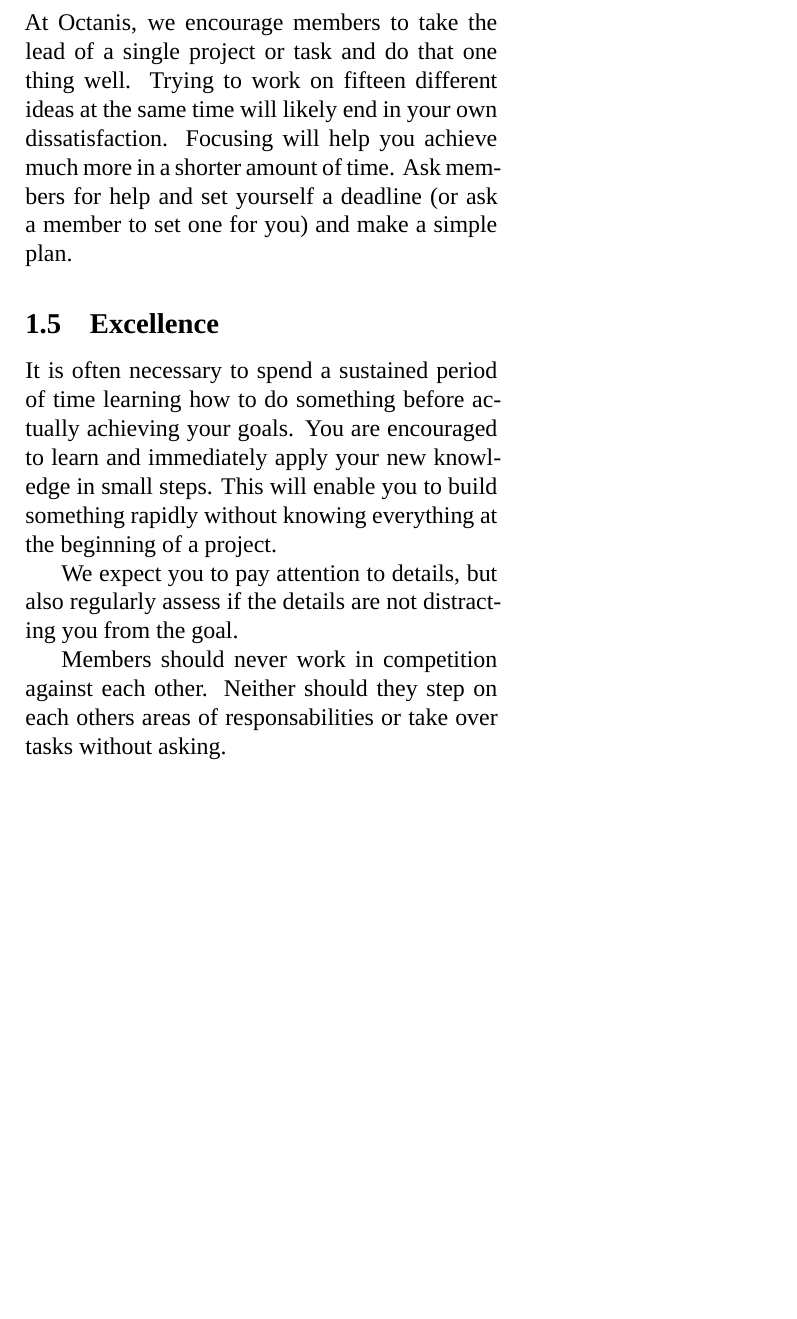
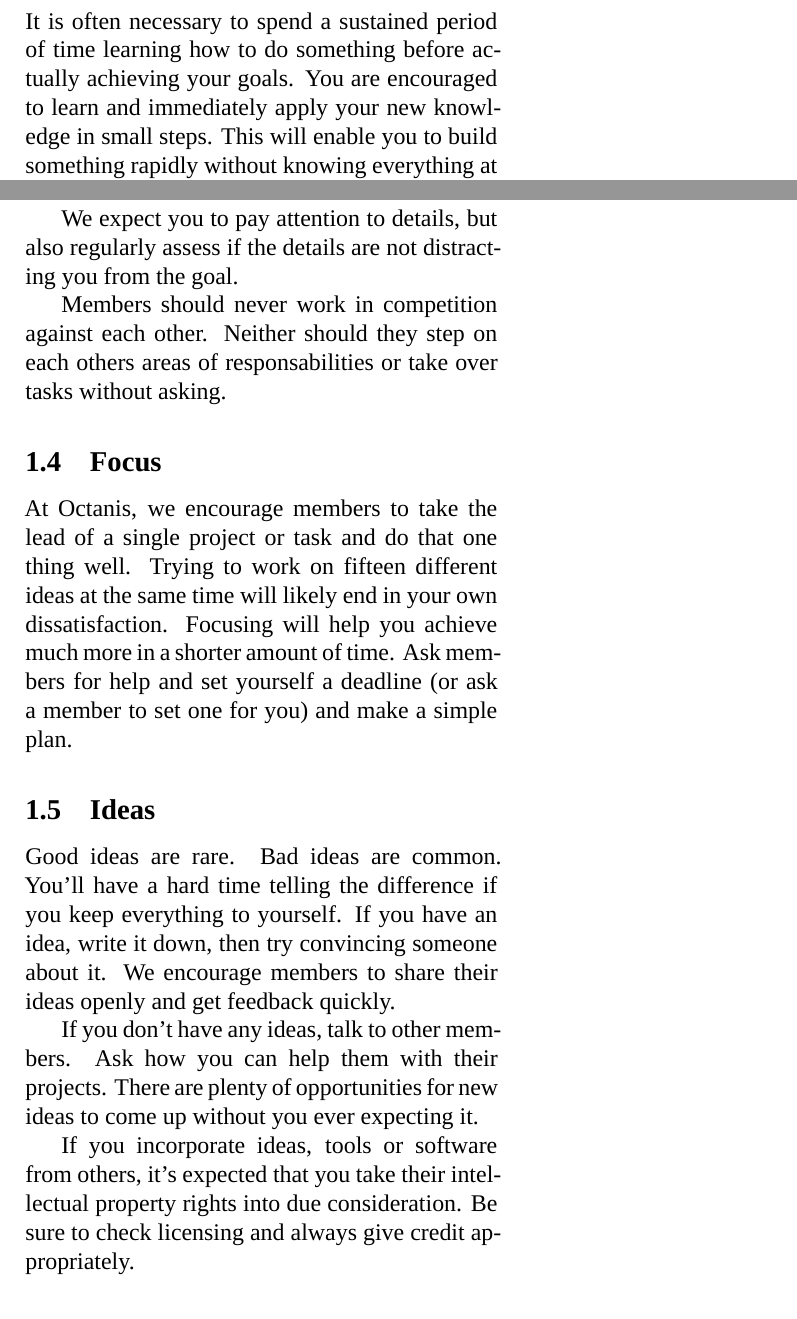
Before and after one commit to octanisorg/code_of_conduct, a LaTeX document (code_of_conduct_english_french.tex): part of page 2 of 3 before the commit and two parts of pages 1 and 2 of 3 after it, the two joined at a grey line, cut so that both start at the same text, the shorter picture padded with empty space. Compiled offline with XeLaTeX; a missing font is replaced by an installed copy or a similar font.

Commit message:
Ideas section added

```diff
--- a/code_of_conduct_english_french.tex
+++ b/code_of_conduct_english_french.tex
@@ -52,6 +52,31 @@
 	Have a sense of urgency and have the courage to question conventional wisdom. Be open minded and have the flexibility to broaden your experience by learning new skills. Be responsable for the progress of any tasks that you take on. If you are taking the lead of a project, you are responsible for looking after and guiding members who are helping you.
 
 
+\english
+	\subsection{Excellence}
+ 	It is often necessary to spend a sustained period of time learning how to do something before actually achieving your goals. You are encouraged to learn and immediately apply your new knowledge in small steps. This will enable you to build something rapidly without knowing everything at the beginning of a project.
+
+ 	We expect you to pay attention to details, but also regularly assess if the details are not distracting you from the goal.
+
+	Members should never work in competition against each other. Neither should they step on each others areas of responsabilities or take over tasks without asking.
+
+
+\english
+	\subsection{Focus}
+	At Octanis, we encourage members to take the lead of a single project or task and do that one thing well. Trying to work on fifteen different ideas at the same time will likely end in your own dissatisfaction. Focusing will help you achieve much more in a shorter amount of time. Ask members for help and set yourself a deadline (or ask a member to set one for you) and make a simple plan.
+
+
+
+
+
+\english
+	\subsection{Ideas}
+	Good ideas are rare. Bad ideas are common. You'll have a hard time telling the difference if you keep everything to yourself.
+	If you have an idea, write it down, then try convincing someone about it. We encourage members to share their ideas openly and get feedback quickly.
+
+	If you don't have any ideas, talk to other members. Ask how you can help them with their projects. There are plenty of opportunities for new ideas to come up without you ever expecting it.
+
+	If you incorporate ideas, tools or software from others, it's expected that you take their intellectual property rights into due consideration. Be sure to check licensing and always give credit appropriately.
 
 \english
 	\subsection{Respect}
@@ -62,33 +87,6 @@
  	We try to refrain from unproductive and emotional arguments and we always come to an agreement.
 
 
-
-
-\english
-	\subsection{Focus}
-	At Octanis, we encourage members to take the lead of a single project or task and do that one thing well. Trying to work on fifteen different ideas at the same time will likely end in your own dissatisfaction. Focusing will help you achieve much more in a shorter amount of time. Ask members for help and set yourself a deadline (or ask a member to set one for you) and make a simple plan.
-
-
-
-\english
-	\subsection{Excellence}
- 	It is often necessary to spend a sustained period of time learning how to do something before actually achieving your goals. You are encouraged to learn and immediately apply your new knowledge in small steps. This will enable you to build something rapidly without knowing everything at the beginning of a project.
-
- 	We expect you to pay attention to details, but also regularly assess if the details are not distracting you from the goal.
-
-	Members should never work in competition against each other. Neither should they step on each others areas of responsabilities or take over tasks without asking.
-
-
-
-\english
-	%\subsection{Ideas}
-
-
-
-\english
-	%\subsection{Passion}
-	%You don't have to be passionate about an idea to work on it. Passion is personal.
-	%But it's recommended that you pick a project based on your passions. Do not work on something just because it will look good on your CV.
 
 
 
```
Also changed, not shown: code_of_conduct_english_french.pdf, 4 other files.
